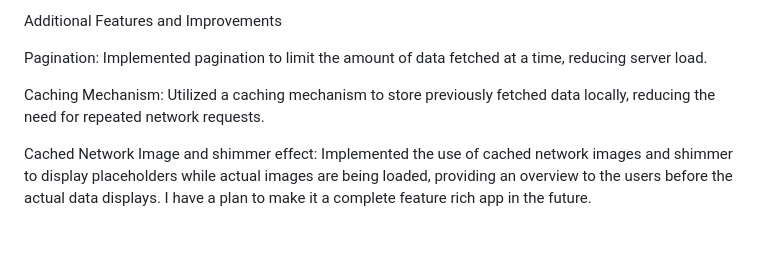
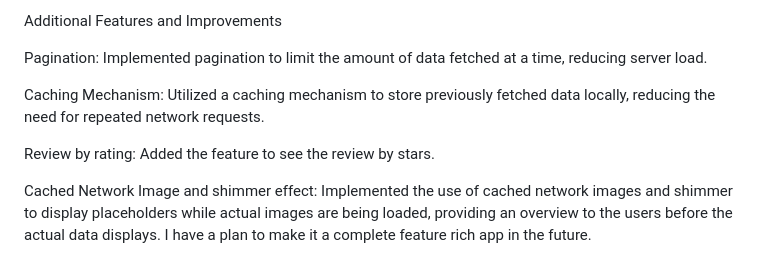
Before and after one commit to nmustakim/shoe-commerce24, a Markdown page: README.md, the part around the change. Rendered like a GitHub page; blank space fills up the shorter version.

```diff
--- a/README.md
+++ b/README.md
@@ -128,6 +128,8 @@ Pagination: Implemented pagination to limit the amount of data fetched at a time
 
 Caching Mechanism: Utilized a caching mechanism to store previously fetched data locally, reducing the need for repeated network requests.
 
+Review by rating: Added the feature to see the review by stars.
+
 Cached Network Image and shimmer effect: Implemented the use of cached network images and shimmer to display placeholders while actual images are being loaded,
 providing an overview to the users before the actual data displays.
 I have a plan to make it a complete feature rich app in the future.
```
